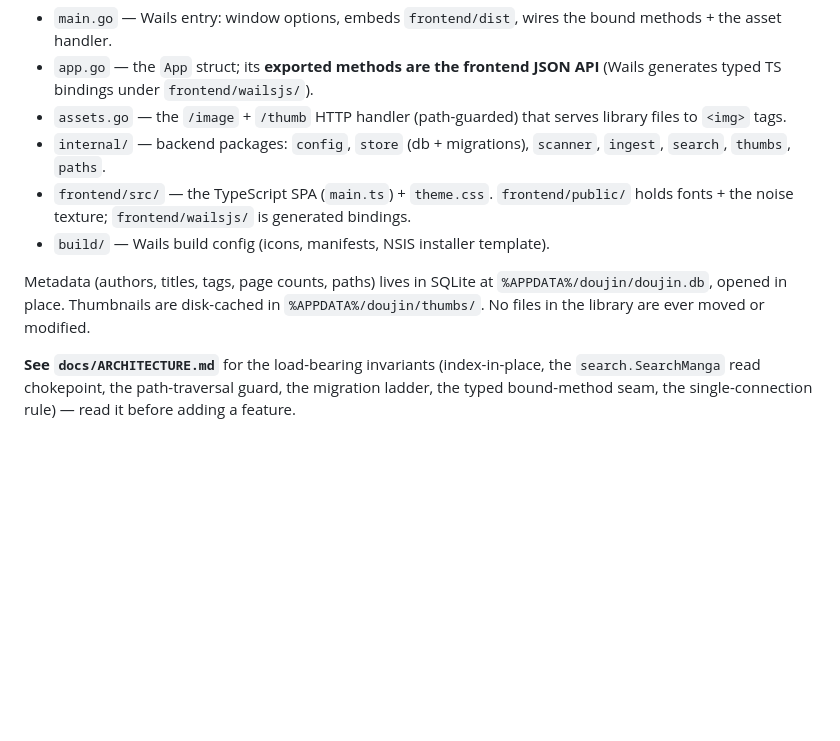
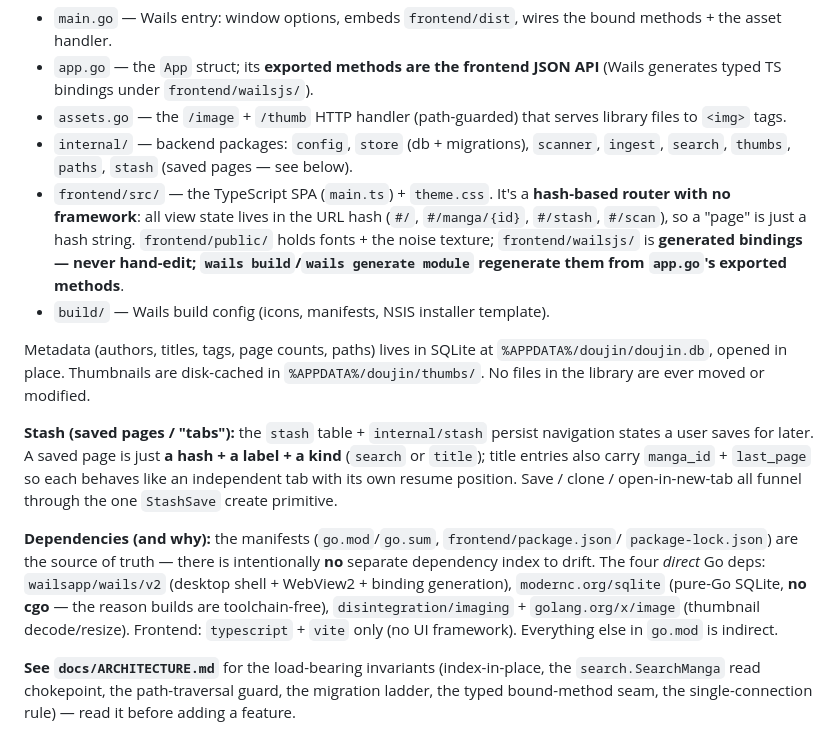
Before and after one commit to jaker788-create/doujin-toshokan, a Markdown page: CLAUDE.md, the part around the change. GitHub-like rendering; blank space fills up the shorter version.

Commit message:
docs: document stash package, frontend router model, and direct dependencies
- CLAUDE.md: add stash to the internal/ package list; describe the
  hash-based no-framework frontend router; state that frontend/wailsjs/
  is generated and must never be hand-edited; add a Stash design
  paragraph and a "Dependencies (and why)" block naming the 4 direct
  Go deps + TS/Vite (manifests stay the source of truth — no index file).
- ARCHITECTURE.md: add a stash row to the Module map table.

Co-Authored-By: Claude Opus 4.8 (1M context) <noreply@anthropic.com>

```diff
--- a/CLAUDE.md
+++ b/CLAUDE.md
@@ -25,13 +25,27 @@ frontend (no framework).
 - `main.go` — Wails entry: window options, embeds `frontend/dist`, wires the bound methods + the asset handler.
 - `app.go` — the `App` struct; its **exported methods are the frontend JSON API** (Wails generates typed TS bindings under `frontend/wailsjs/`).
 - `assets.go` — the `/image` + `/thumb` HTTP handler (path-guarded) that serves library files to `<img>` tags.
-- `internal/` — backend packages: `config`, `store` (db + migrations), `scanner`, `ingest`, `search`, `thumbs`, `paths`.
-- `frontend/src/` — the TypeScript SPA (`main.ts`) + `theme.css`. `frontend/public/` holds fonts + the noise texture; `frontend/wailsjs/` is generated bindings.
+- `internal/` — backend packages: `config`, `store` (db + migrations), `scanner`, `ingest`, `search`, `thumbs`, `paths`, `stash` (saved pages — see below).
+- `frontend/src/` — the TypeScript SPA (`main.ts`) + `theme.css`. It's a **hash-based router with no framework**: all view state lives in the URL hash (`#/`, `#/manga/{id}`, `#/stash`, `#/scan`), so a "page" is just a hash string. `frontend/public/` holds fonts + the noise texture; `frontend/wailsjs/` is **generated bindings — never hand-edit; `wails build`/`wails generate module` regenerate them from `app.go`'s exported methods**.
 - `build/` — Wails build config (icons, manifests, NSIS installer template).
 
 Metadata (authors, titles, tags, page counts, paths) lives in SQLite at
 `%APPDATA%/doujin/doujin.db`, opened in place. Thumbnails are disk-cached in
 `%APPDATA%/doujin/thumbs/`. No files in the library are ever moved or modified.
+
+**Stash (saved pages / "tabs"):** the `stash` table + `internal/stash` persist
+navigation states a user saves for later. A saved page is just **a hash + a label +
+a kind** (`search` or `title`); title entries also carry `manga_id` + `last_page` so
+each behaves like an independent tab with its own resume position. Save / clone /
+open-in-new-tab all funnel through the one `StashSave` create primitive.
+
+**Dependencies (and why):** the manifests (`go.mod`/`go.sum`, `frontend/package.json`/
+`package-lock.json`) are the source of truth — there is intentionally **no** separate
+dependency index to drift. The four *direct* Go deps: `wailsapp/wails/v2` (desktop
+shell + WebView2 + binding generation), `modernc.org/sqlite` (pure-Go SQLite, **no
+cgo** — the reason builds are toolchain-free), `disintegration/imaging` +
+`golang.org/x/image` (thumbnail decode/resize). Frontend: `typescript` + `vite` only
+(no UI framework). Everything else in `go.mod` is indirect.
 
 **See `docs/ARCHITECTURE.md`** for the load-bearing invariants (index-in-place,
 the `search.SearchManga` read chokepoint, the path-traversal guard, the migration
```
Also changed, not shown: docs/ARCHITECTURE.md (+1 -0 lines).
